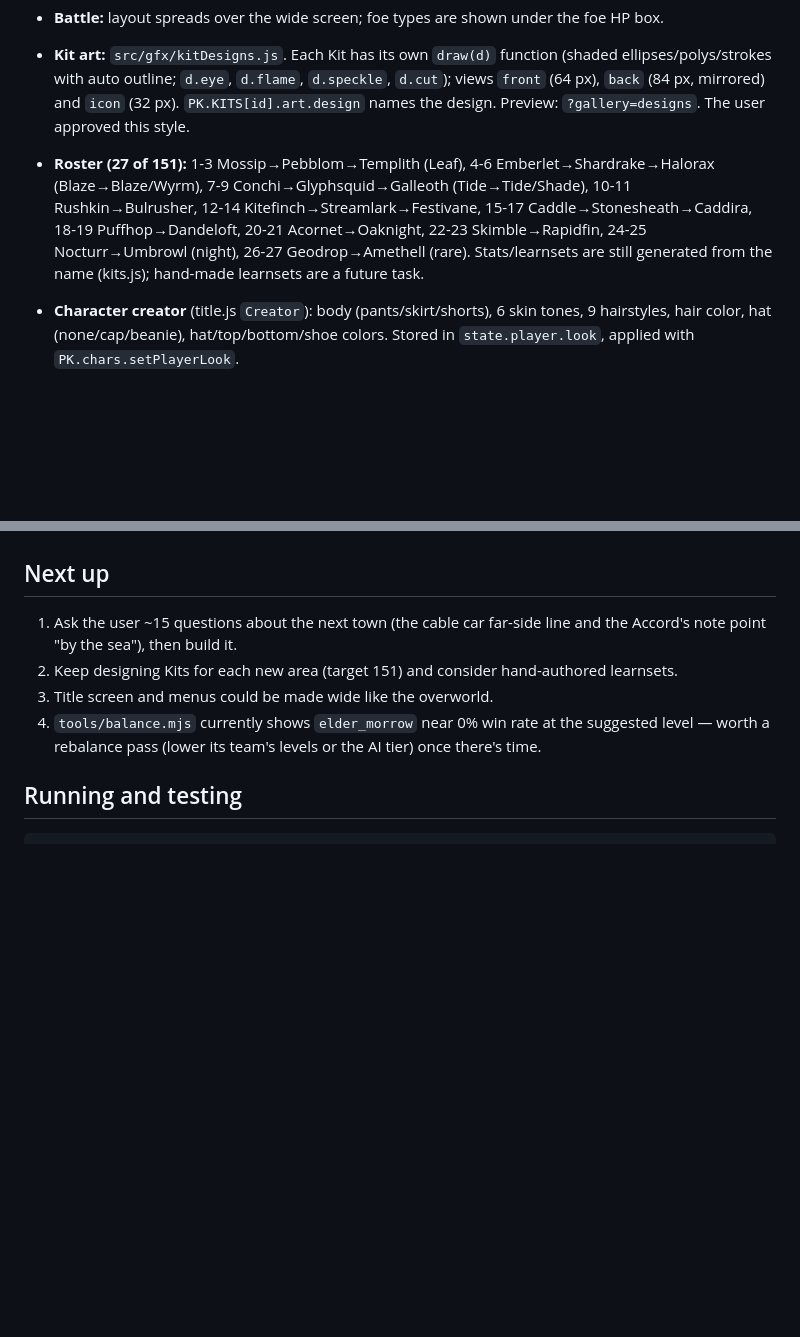
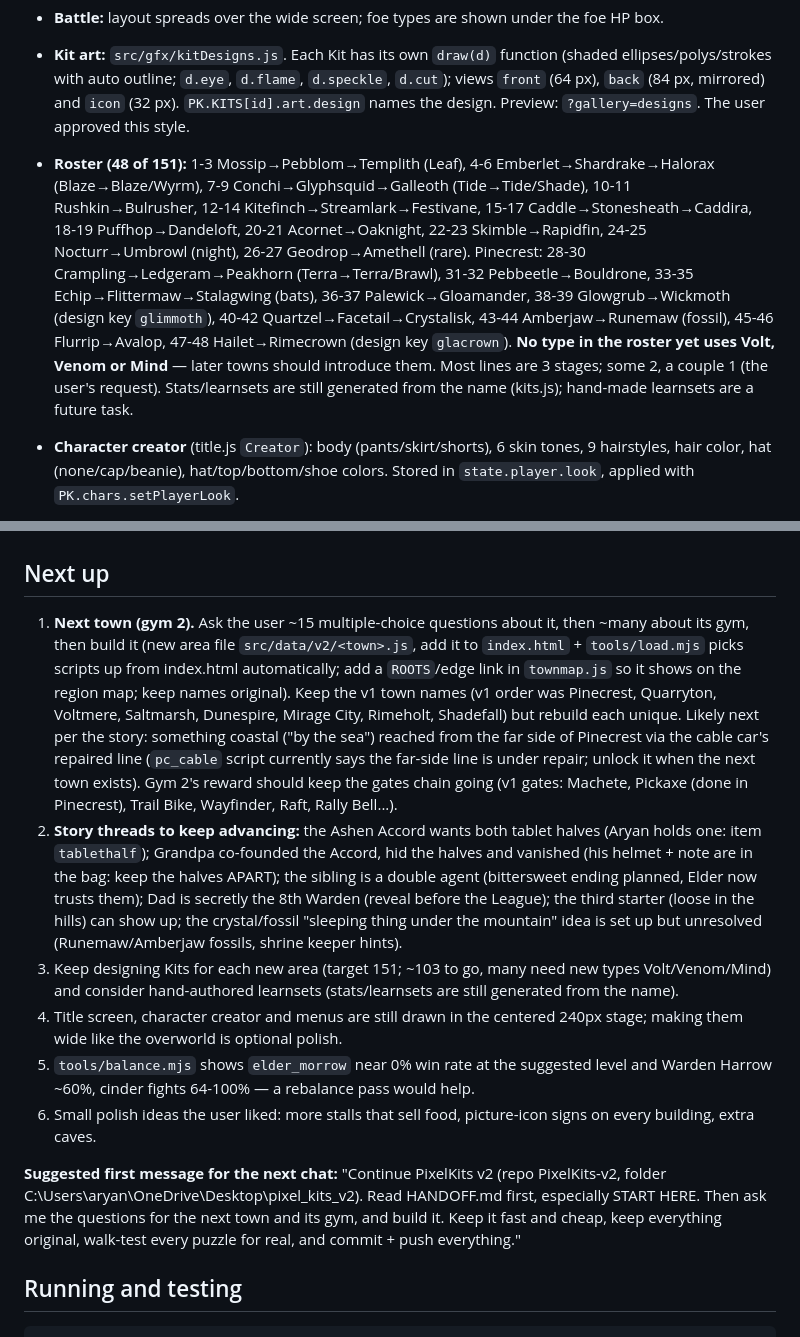
Before and after one commit to aryanyaksh-art/PixelKits-v2, a Markdown page: HANDOFF.md, 2 parts joined by grey strips. Rendered like a GitHub page; blank space fills up the shorter version.

```diff
--- a/HANDOFF.md
+++ b/HANDOFF.md
@@ -17,7 +33,7 @@ The user (Aryan) found v1 repetitive and asked for: the game filling the browser
 - **Full screen:** the canvas widens to the window (`PK.FW` up to 432 px wide, `PK.H` 160). Scenes flagged `wide` (overworld, battle, designs gallery) use the full width; others draw in a centered 240 px stage (`PK.BASE_W`, offset `PK.OX`) with a dark frame. Overlays take the width of the opaque scene below them (`PK.layout()` in core.js).
 - **Battle:** layout spreads over the wide screen; foe types are shown under the foe HP box.
 - **Kit art:** `src/gfx/kitDesigns.js`. Each Kit has its own `draw(d)` function (shaded ellipses/polys/strokes with auto outline; `d.eye`, `d.flame`, `d.speckle`, `d.cut`); views `front` (64 px), `back` (84 px, mirrored) and `icon` (32 px). `PK.KITS[id].art.design` names the design. Preview: `?gallery=designs`. The user approved this style.
-- **Roster (27 of 151):** 1-3 Mossip→Pebblom→Templith (Leaf), 4-6 Emberlet→Shardrake→Halorax (Blaze→Blaze/Wyrm), 7-9 Conchi→Glyphsquid→Galleoth (Tide→Tide/Shade), 10-11 Rushkin→Bulrusher, 12-14 Kitefinch→Streamlark→Festivane, 15-17 Caddle→Stonesheath→Caddira, 18-19 Puffhop→Dandeloft, 20-21 Acornet→Oaknight, 22-23 Skimble→Rapidfin, 24-25 Nocturr→Umbrowl (night), 26-27 Geodrop→Amethell (rare). Stats/learnsets are still generated from the name (kits.js); hand-made learnsets are a future task.
+- **Roster (48 of 151):** 1-3 Mossip→Pebblom→Templith (Leaf), 4-6 Emberlet→Shardrake→Halorax (Blaze→Blaze/Wyrm), 7-9 Conchi→Glyphsquid→Galleoth (Tide→Tide/Shade), 10-11 Rushkin→Bulrusher, 12-14 Kitefinch→Streamlark→Festivane, 15-17 Caddle→Stonesheath→Caddira, 18-19 Puffhop→Dandeloft, 20-21 Acornet→Oaknight, 22-23 Skimble→Rapidfin, 24-25 Nocturr→Umbrowl (night), 26-27 Geodrop→Amethell (rare). Pinecrest: 28-30 Crampling→Ledgeram→Peakhorn (Terra→Terra/Brawl), 31-32 Pebbeetle→Bouldrone, 33-35 Echip→Flittermaw→Stalagwing (bats), 36-37 Palewick→Gloamander, 38-39 Glowgrub→Wickmoth (design key `glimmoth`), 40-42 Quartzel→Facetail→Crystalisk, 43-44 Amberjaw→Runemaw (fossil), 45-46 Flurrip→Avalop, 47-48 Hailet→Rimecrown (design key `glacrown`). **No type in the roster yet uses Volt, Venom or Mind** — later towns should introduce them. Most lines are 3 stages; some 2, a couple 1 (the user's request). Stats/learnsets are still generated from the name (kits.js); hand-made learnsets are a future task.
 - **Character creator** (title.js `Creator`): body (pants/skirt/shorts), 6 skin tones, 9 hairstyles, hair color, hat (none/cap/beanie), hat/top/bottom/shoe colors. Stored in `state.player.look`, applied with `PK.chars.setPlayerLook`.
 - **Quests** (`src/systems/quests.js`): `PK.QUESTS[id] = {title, kind:'main'|'side', desc, steps:[{id,text}], reward}`; API `PK.quest.start/advance(id, stepId)/complete/at/past/has/done/current`. Quest bar on the map (hidden during scripts), NEW QUEST / QUEST UPDATED / QUEST COMPLETE toasts, QUESTS screen in the start menu, Options toggle.
 - **Maps by coordinates** (maps.js): `buildings: [{k, at:[x,y], to}]`, `npcs: {name: {at:[x,y], ...}}`, `signsAt`, `itemsAt`, `hiddenAt`, `eventsAt`, `warpsAt`. NPC options added: `startHidden`, sprite `'item'` (satchel), sprite `'tracks'`, `swept` path. `W.refreshNpcs()` re-checks NPC conditions after every script/interaction.
@@ -71,10 +87,14 @@ The Challenge Hall was originally one 40-row map; it's now **4 separate rooms**
 
 ## Next up
 
-1. Ask the user ~15 questions about the next town (the cable car far-side line and the Accord's note point "by the sea"), then build it.
-2. Keep designing Kits for each new area (target 151) and consider hand-authored learnsets.
-3. Title screen and menus could be made wide like the overworld.
-4. `tools/balance.mjs` currently shows `elder_morrow` near 0% win rate at the suggested level — worth a rebalance pass (lower its team's levels or the AI tier) once there's time.
+1. **Next town (gym 2).** Ask the user ~15 multiple-choice questions about it, then ~many about its gym, then build it (new area file `src/data/v2/<town>.js`, add it to `index.html` + `tools/load.mjs` picks scripts up from index.html automatically; add a `ROOTS`/edge link in `townmap.js` so it shows on the region map; keep names original). Keep the v1 town names (v1 order was Pinecrest, Quarryton, Voltmere, Saltmarsh, Dunespire, Mirage City, Rimeholt, Shadefall) but rebuild each unique. Likely next per the story: something coastal ("by the sea") reached from the far side of Pinecrest via the cable car's repaired line (`pc_cable` script currently says the far-side line is under repair; unlock it when the next town exists). Gym 2's reward should keep the gates chain going (v1 gates: Machete, Pickaxe (done in Pinecrest), Trail Bike, Wayfinder, Raft, Rally Bell...).
+2. **Story threads to keep advancing:** the Ashen Accord wants both tablet halves (Aryan holds one: item `tablethalf`); Grandpa co-founded the Accord, hid the halves and vanished (his helmet + note are in the bag: keep the halves APART); the sibling is a double agent (bittersweet ending planned, Elder now trusts them); Dad is secretly the 8th Warden (reveal before the League); the third starter (loose in the hills) can show up; the crystal/fossil "sleeping thing under the mountain" idea is set up but unresolved (Runemaw/Amberjaw fossils, shrine keeper hints).
+3. Keep designing Kits for each new area (target 151; ~103 to go, many need new types Volt/Venom/Mind) and consider hand-authored learnsets (stats/learnsets are still generated from the name).
+4. Title screen, character creator and menus are still drawn in the centered 240px stage; making them wide like the overworld is optional polish.
+5. `tools/balance.mjs` shows `elder_morrow` near 0% win rate at the suggested level and Warden Harrow ~60%, cinder fights 64-100% — a rebalance pass would help.
+6. Small polish ideas the user liked: more stalls that sell food, picture-icon signs on every building, extra caves.
+
+**Suggested first message for the next chat:** "Continue PixelKits v2 (repo PixelKits-v2, folder C:\Users\aryan\OneDrive\Desktop\pixel_kits_v2). Read HANDOFF.md first, especially START HERE. Then ask me the questions for the next town and its gym, and build it. Keep it fast and cheap, keep everything original, walk-test every puzzle for real, and commit + push everything."
 
 ## Running and testing
 
```
Also changed, not shown: other parts of HANDOFF.md (+17 -1 lines).
